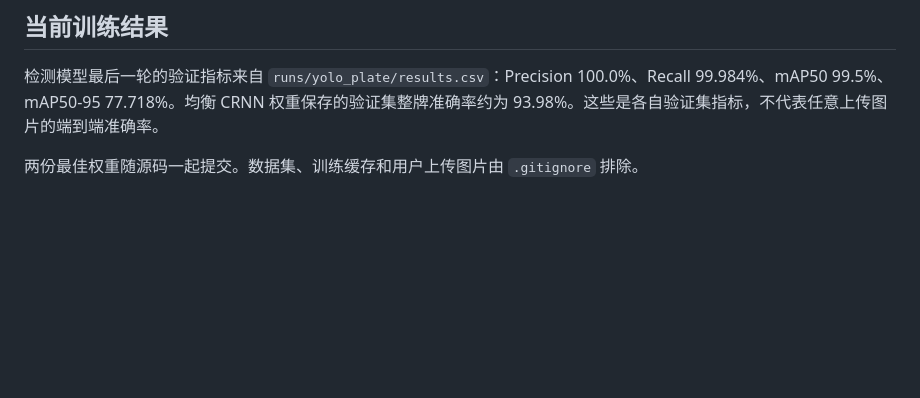
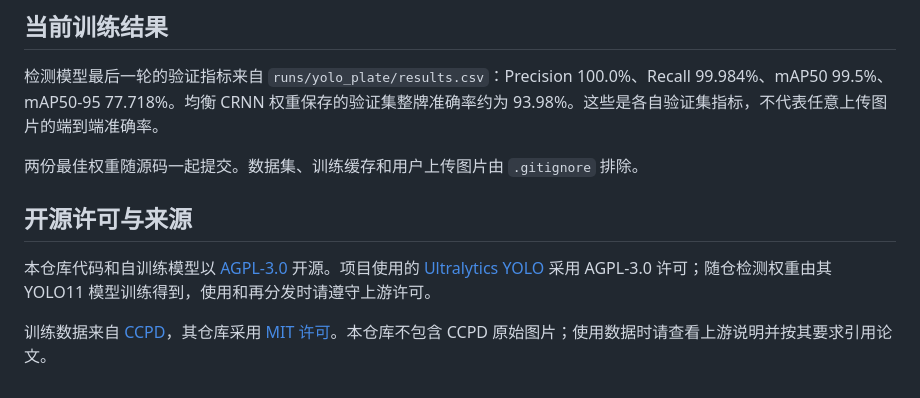
Before and after one commit to Craft-s/ccpd2019-yolo-crnn-license-plate-recognition, a Markdown page: README.md, the part around the change. GitHub-like rendering; blank space fills up the shorter version.

Commit message:
Document open-source license and upstream attribution

```diff
--- a/README.md
+++ b/README.md
@@ -52,3 +52,9 @@ CRNN 数据使用 CCPD 文件名里的四点坐标矫正为 160×32 裁剪图。
 检测模型最后一轮的验证指标来自 `runs/yolo_plate/results.csv`：Precision 100.0%、Recall 99.984%、mAP50 99.5%、mAP50-95 77.718%。均衡 CRNN 权重保存的验证集整牌准确率约为 93.98%。这些是各自验证集指标，不代表任意上传图片的端到端准确率。
 
 两份最佳权重随源码一起提交。数据集、训练缓存和用户上传图片由 `.gitignore` 排除。
+
+## 开源许可与来源
+
+本仓库代码和自训练模型以 [AGPL-3.0](LICENSE) 开源。项目使用的 [Ultralytics YOLO](https://github.com/ultralytics/ultralytics) 采用 AGPL-3.0 许可；随仓检测权重由其 YOLO11 模型训练得到，使用和再分发时请遵守上游许可。
+
+训练数据来自 [CCPD](https://github.com/detectRecog/CCPD)，其仓库采用 [MIT 许可](https://github.com/detectRecog/CCPD/blob/master/LICENSE)。本仓库不包含 CCPD 原始图片；使用数据时请查看上游说明并按其要求引用论文。
```
